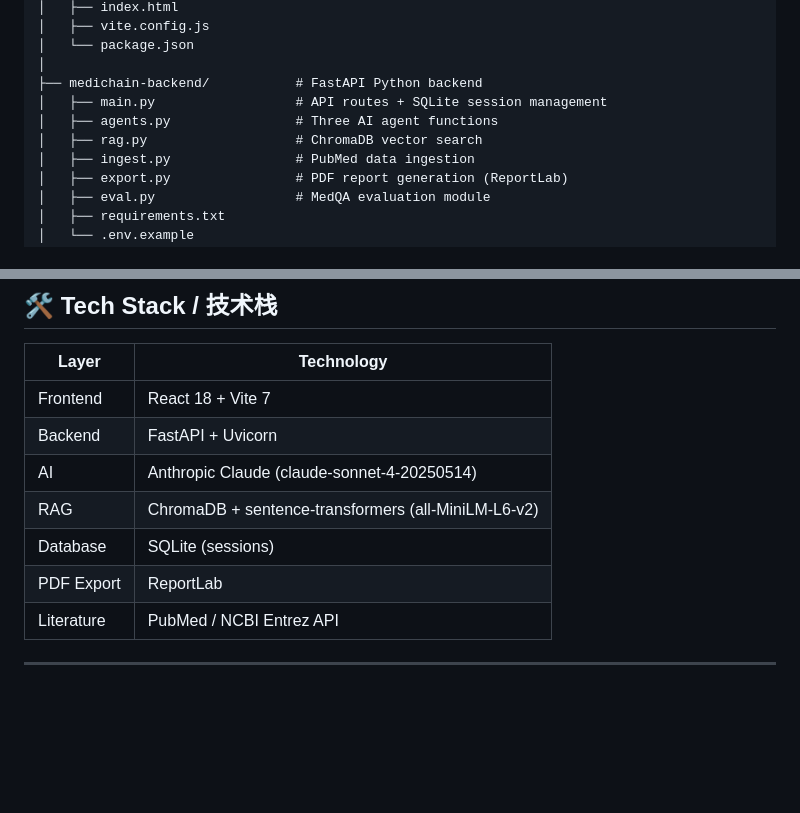
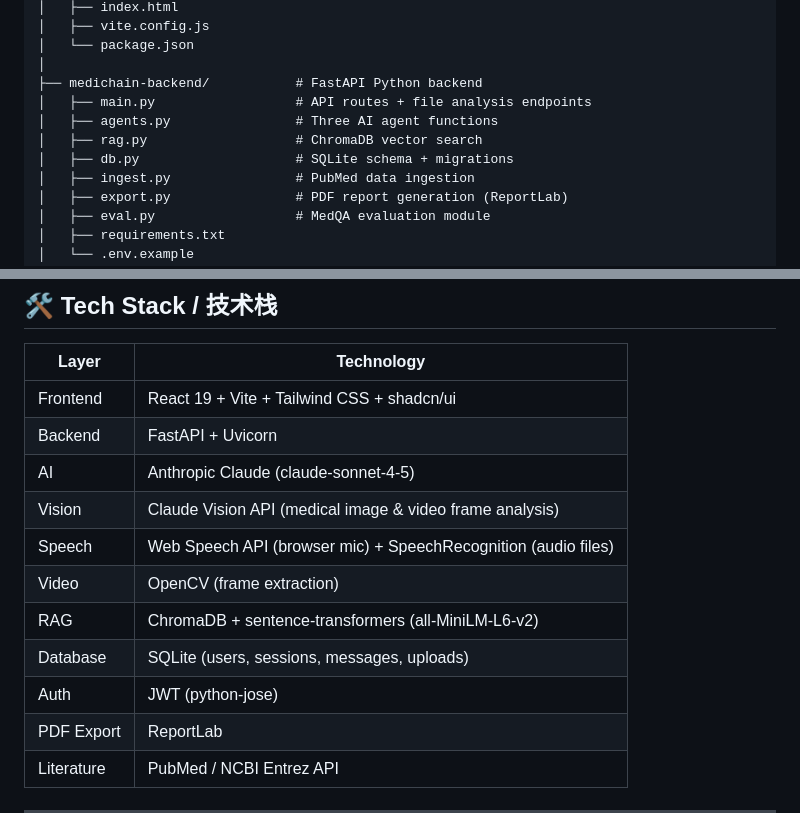
Before and after one commit to xu5733089/MediChain-A-Multi-Agent-Collaborative-System-for-Empathetic-Clinical-Diagnostic-Reasoning, a Markdown page: README.md, 2 parts joined by grey strips. Rendered like a GitHub page; blank space fills up the shorter version.

```diff
--- a/README.md
+++ b/README.md
@@ -63,9 +86,10 @@ medichain/
 │   └── package.json
 │
 ├── medichain-backend/           # FastAPI Python backend
-│   ├── main.py                  # API routes + SQLite session management
+│   ├── main.py                  # API routes + file analysis endpoints
 │   ├── agents.py                # Three AI agent functions
 │   ├── rag.py                   # ChromaDB vector search
+│   ├── db.py                    # SQLite schema + migrations
 │   ├── ingest.py                # PubMed data ingestion
 │   ├── export.py                # PDF report generation (ReportLab)
 │   ├── eval.py                  # MedQA evaluation module
@@ -210,11 +248,15 @@ Full API docs: `http://localhost:8000/docs`
 
 | Layer | Technology |
 |-------|-----------|
-| Frontend | React 18 + Vite 7 |
+| Frontend | React 19 + Vite + Tailwind CSS + shadcn/ui |
 | Backend | FastAPI + Uvicorn |
-| AI | Anthropic Claude (claude-sonnet-4-20250514) |
+| AI | Anthropic Claude (claude-sonnet-4-5) |
+| Vision | Claude Vision API (medical image & video frame analysis) |
+| Speech | Web Speech API (browser mic) + SpeechRecognition (audio files) |
+| Video | OpenCV (frame extraction) |
 | RAG | ChromaDB + sentence-transformers (all-MiniLM-L6-v2) |
-| Database | SQLite (sessions) |
+| Database | SQLite (users, sessions, messages, uploads) |
+| Auth | JWT (python-jose) |
 | PDF Export | ReportLab |
 | Literature | PubMed / NCBI Entrez API |
 
```
Also changed, not shown: other parts of README.md (+60 -23 lines).
